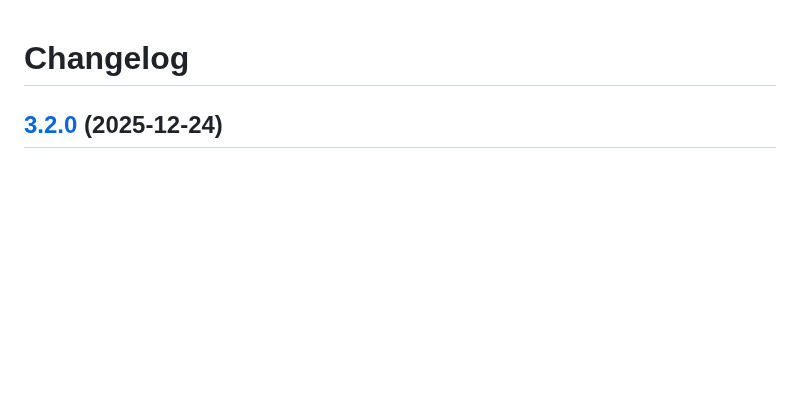
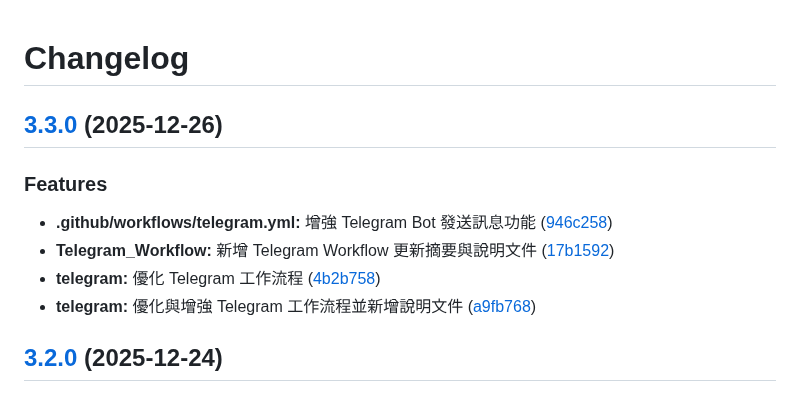
Before and after one commit to vancetang/demo, a Markdown page: CHANGELOG.md, the part around the change. GitHub-like rendering; blank space fills up the shorter version.

Commit message:
chore(master): release 3.3.0

```diff
--- a/CHANGELOG.md
+++ b/CHANGELOG.md
@@ -1,4 +1,14 @@
 # Changelog
+
+## [3.3.0](https://github.com/vancetang/demo/compare/v3.2.0...v3.3.0) (2025-12-26)
+
+
+### Features
+
+* **.github/workflows/telegram.yml:** 增強 Telegram Bot 發送訊息功能 ([946c258](https://github.com/vancetang/demo/commit/946c2581091f85f288a52d7ed43fb3e946f68d20))
+* **Telegram_Workflow:** 新增 Telegram Workflow 更新摘要與說明文件 ([17b1592](https://github.com/vancetang/demo/commit/17b159286de52273788526432efc4a96853ee9af))
+* **telegram:** 優化 Telegram 工作流程 ([4b2b758](https://github.com/vancetang/demo/commit/4b2b75877323a019c03f11a4c3f1b80fa6d60bcd))
+* **telegram:** 優化與增強 Telegram 工作流程並新增說明文件 ([a9fb768](https://github.com/vancetang/demo/commit/a9fb768a8546eebb35eb50c61d0d98a7d715b844))
 
 ## [3.2.0](https://github.com/vancetang/demo/compare/v3.1.1...v3.2.0) (2025-12-24)
 
```
